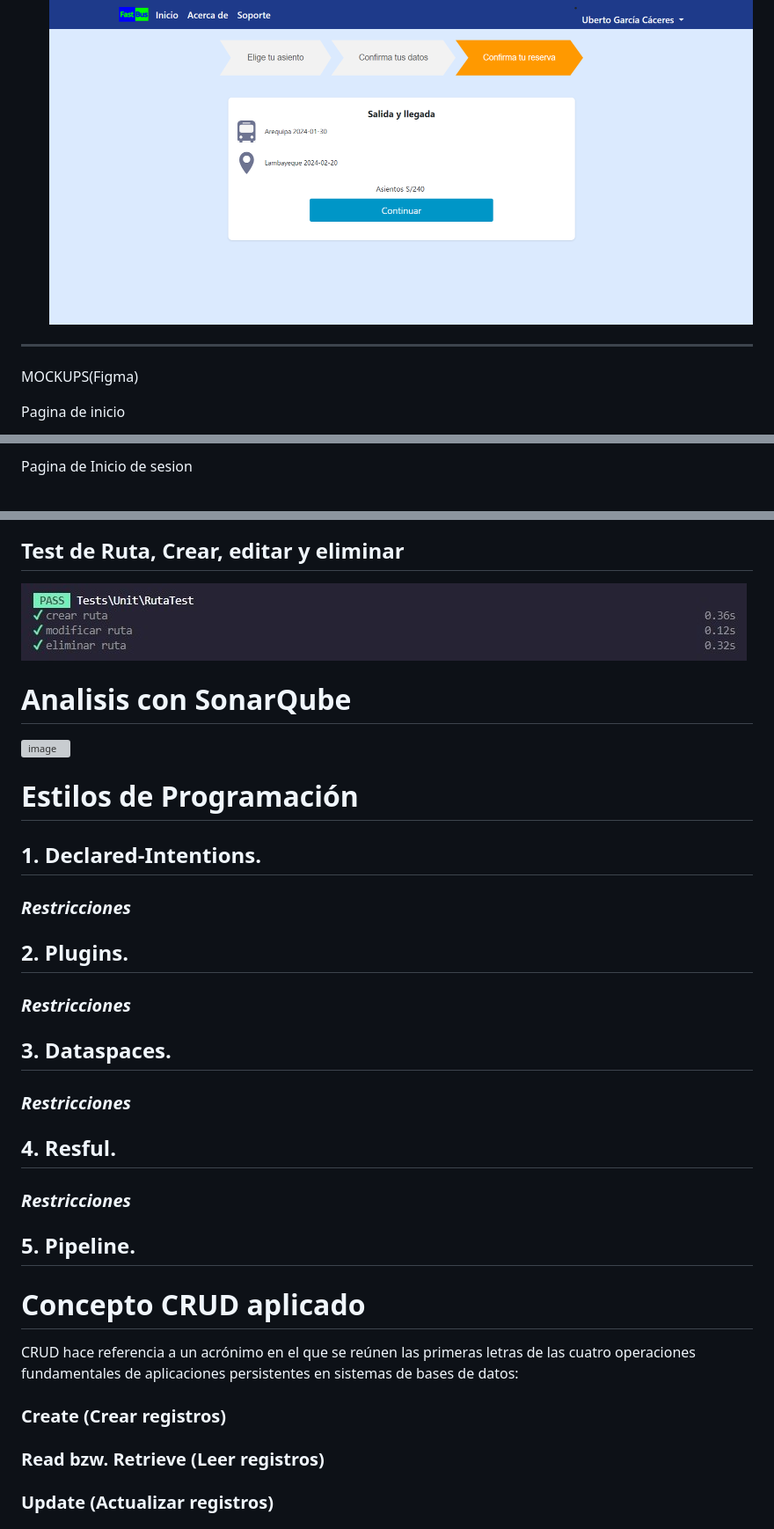
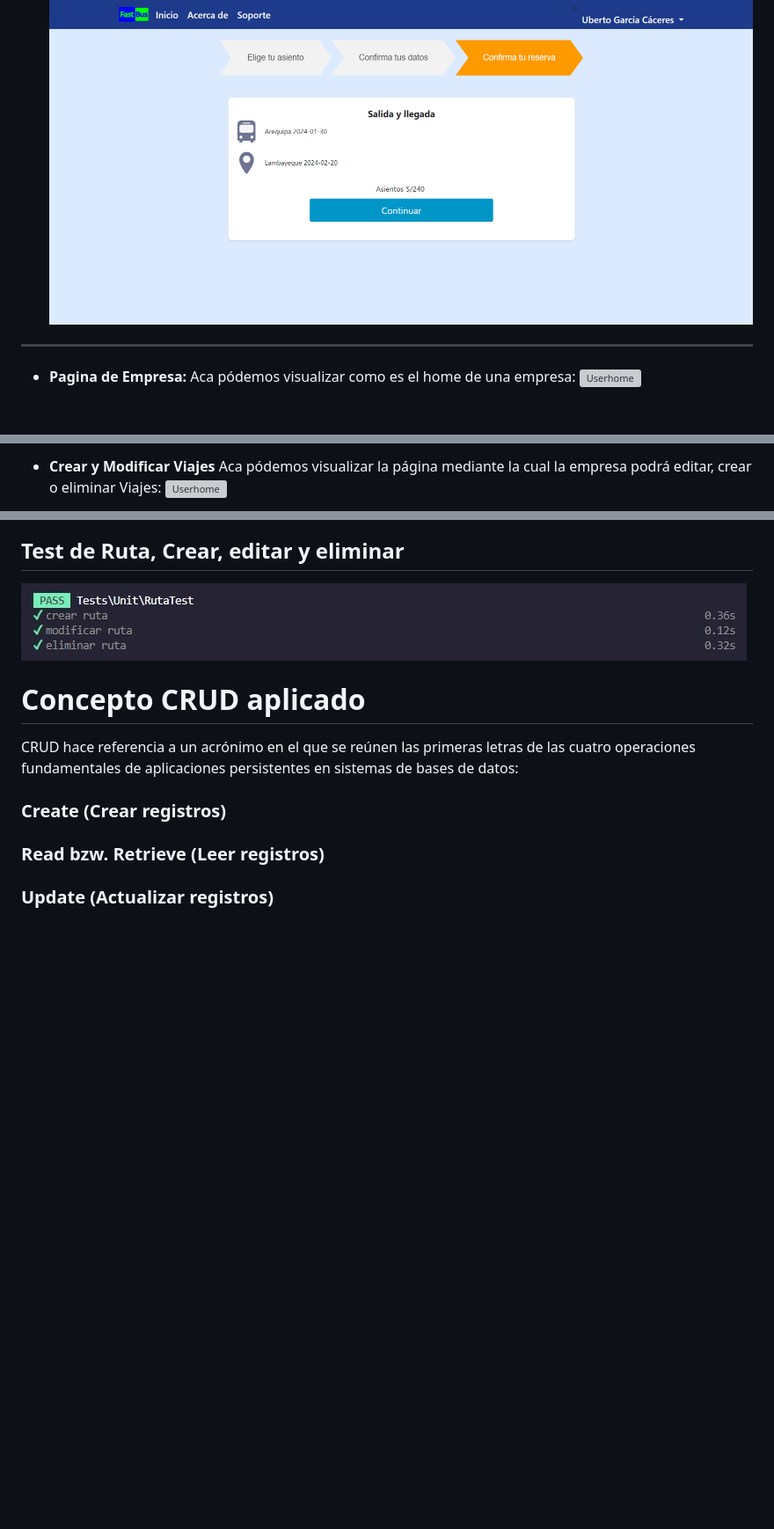
Before and after one commit to ubuangel/FastBus, a Markdown page: README.md, 3 parts joined by grey strips. Shown at 88% size. Drawn GitHub-style; blank space fills up the shorter version; grey boxes are pictures that could not be loaded.

```diff
--- a/README.md
+++ b/README.md
@@ -221,7 +221,9 @@ Aqui Confirmamos nuestros datos para la reserva del asiento.
 - **Confirmación de Reserva**
 ![CR](https://github.com/ubuangel/FastBus/blob/main/img/5.png?raw=true)
+
 ---
-MOCKUPS(Figma)
 
-Pagina de inicio
+- **Pagina de Empresa:**
+Aca pódemos visualizar como es el home de una empresa:
+![Userhome](https://github.com/ubuangel/FastBus/blob/main/img/6.png?raw=true)
 
@@ -229,3 +233,5 @@ Pagina de inicio
 
-Pagina de Inicio de sesion
+- **Crear y Modificar Viajes**
+Aca pódemos visualizar la página mediante la cual la empresa podrá editar, crear o eliminar Viajes:
+![Userhome](https://github.com/ubuangel/FastBus/blob/main/img/8.png?raw=true)
 
@@ -295,32 +292,6 @@ Pagina de reserva de asiento
 ![test_user](https://github.com/ubuangel/FastBus/blob/main/Desarrollo/test_user.jpg)
 ## Test de Ruta, Crear, editar y eliminar
 ![test_ruta](https://github.com/ubuangel/FastBus/blob/main/Desarrollo/test_ruta.jpg)
-
-
-# **Analisis con SonarQube**
-
-![image](https://github.com/ubuangel/FastBus/assets/83055437/03e57cd5-1c0e-44f0-8361-9cc4b770efd6)
-
-
-# **Estilos de Programación**
-
-## 1. Declared-Intentions.
-
-### *Restricciones*
-
-## 2. Plugins.
-
-### *Restricciones*
-
-## 3. Dataspaces.
-
-### *Restricciones*
-
- ## 4. Resful.
-### *Restricciones*
-
-## 5. Pipeline.
-
 
 # **Concepto CRUD aplicado**
 CRUD hace referencia a un acrónimo en el que se reúnen las primeras letras de las cuatro operaciones fundamentales de aplicaciones persistentes en sistemas de bases de datos:
```
Also changed, not shown: other parts of README.md (+10 -20 lines).
